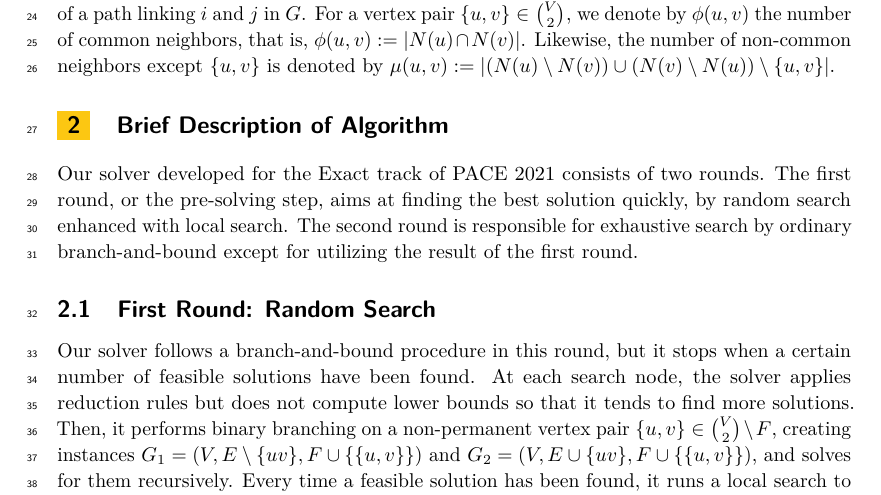
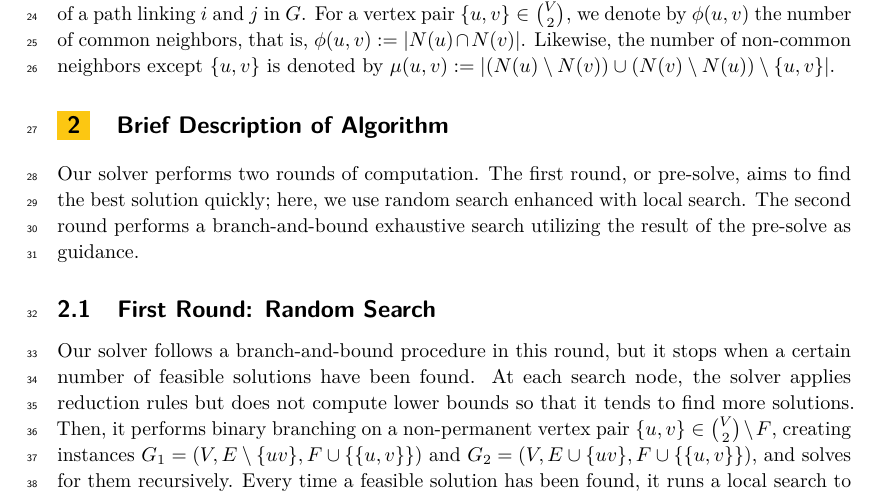
Before and after one commit to mogproject/cluster-editing-2021, a LaTeX paper (docs/pace-2021-description.tex): part of page 1 of 2, cut so that both start at the same text. Compiled offline with pdfLaTeX.

Commit message:
Update docs/pace-2021-description.tex
Co-authored-by: Blair D. Sullivan <sullivan@cs.utah.edu>

```diff
--- a/docs/pace-2021-description.tex
+++ b/docs/pace-2021-description.tex
@@ -86,7 +86,7 @@ The set of neighbors of a vertex $i$ is denoted by $N(i)$, and define $N[i] := N
 
 \section{Brief Description of Algorithm}
 
-Our solver developed for the Exact track of PACE 2021 consists of two rounds. The first round, or the pre-solving step, aims at finding the best solution quickly, by random search enhanced with local search. The second round is responsible for exhaustive search by ordinary branch-and-bound except for utilizing the result of the first round.
+Our solver performs two rounds of computation. The first round, or pre-solve, aims to find the best solution quickly; here, we use random search enhanced with local search. The second round performs a branch-and-bound exhaustive search utilizing the result of the pre-solve as guidance.
 
 \subsection{First Round: Random Search}
 
```
